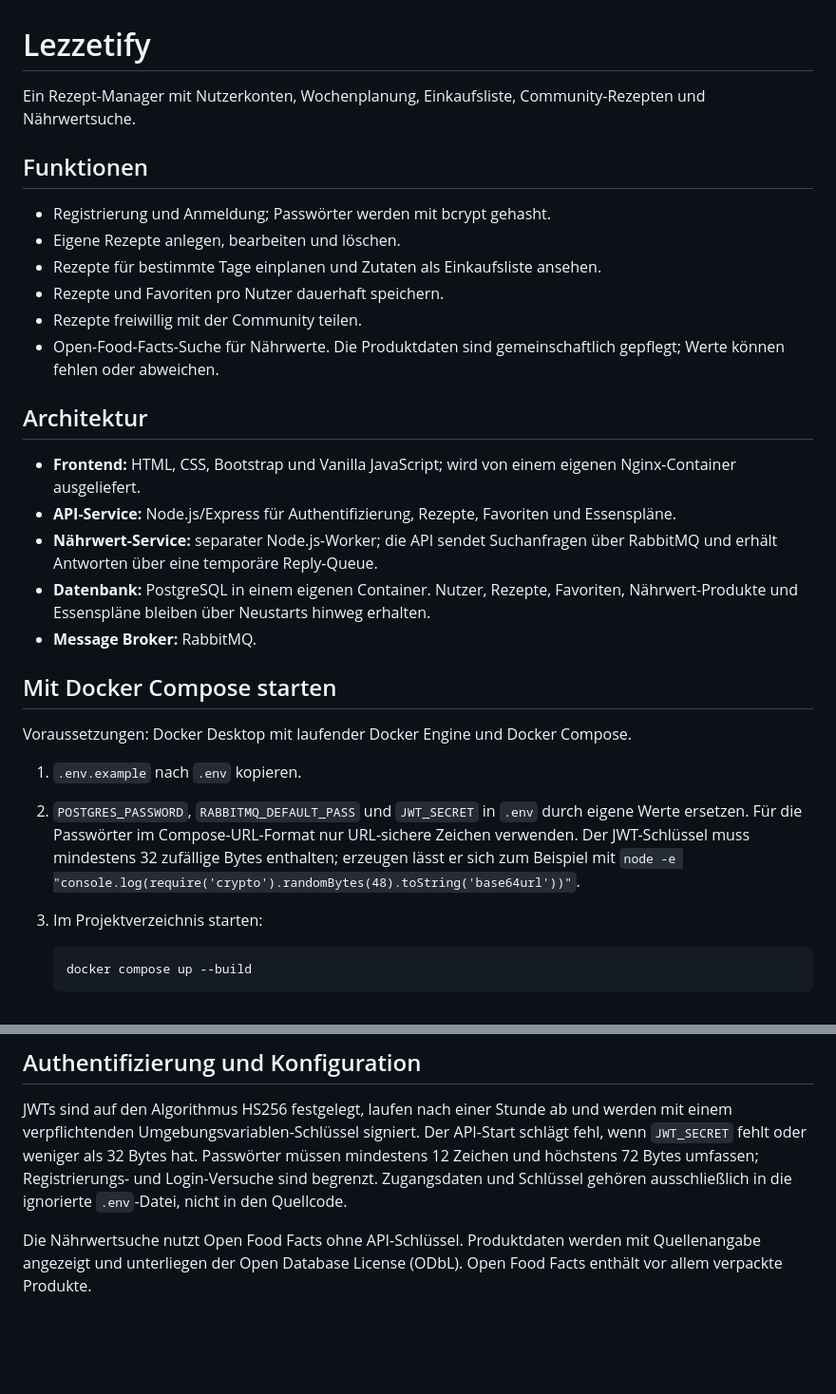
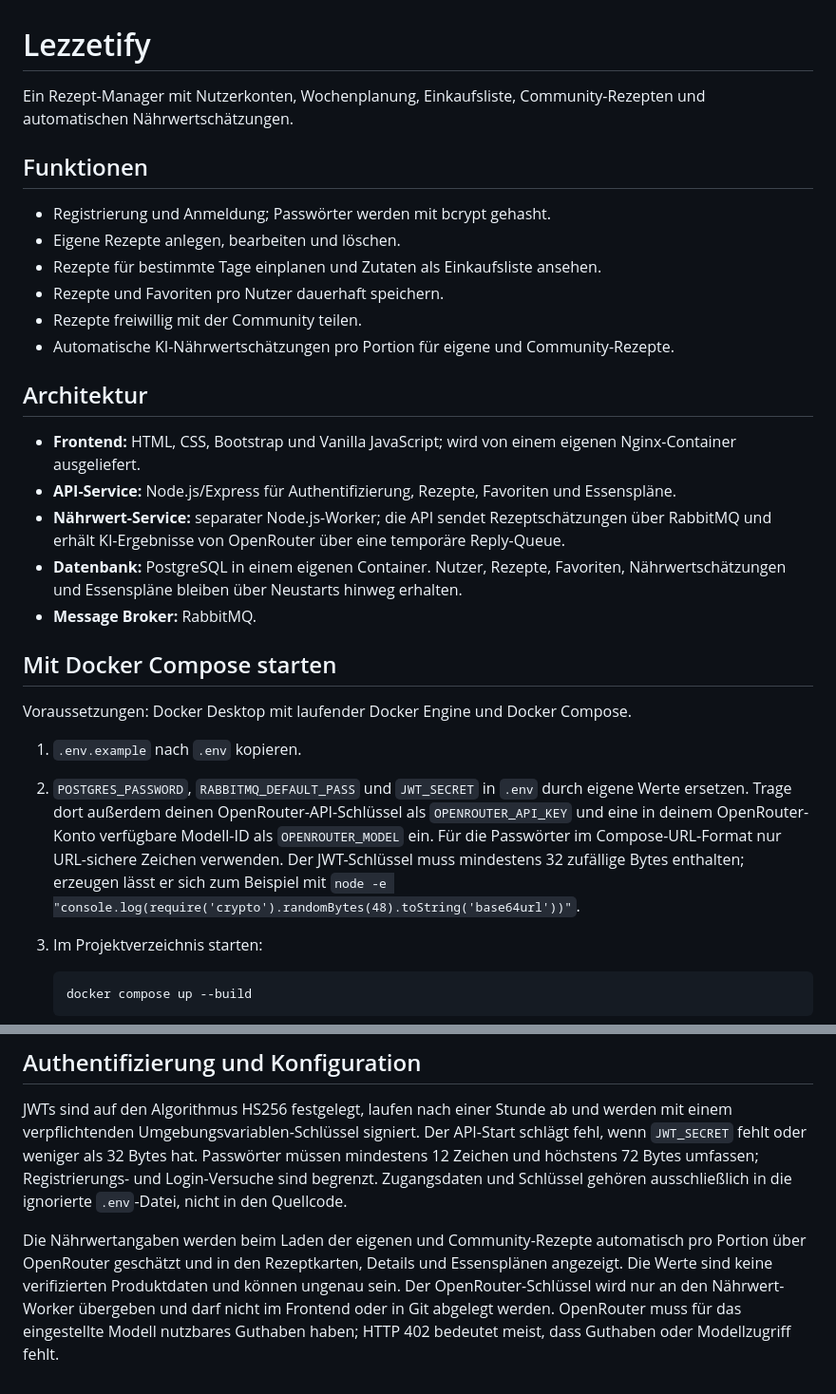
Before and after one commit to slm0128/Lezzetify, a Markdown page: README.md, 2 parts joined by grey strips. Shown at 95% size. GitHub-like rendering; blank space fills up the shorter version.

Commit message:
Readme angepasst

````diff
--- a/README.md
+++ b/README.md
@@ -1,6 +1,6 @@
 # Lezzetify
 
-Ein Rezept-Manager mit Nutzerkonten, Wochenplanung, Einkaufsliste, Community-Rezepten und Nährwertsuche.
+Ein Rezept-Manager mit Nutzerkonten, Wochenplanung, Einkaufsliste, Community-Rezepten und automatischen Nährwertschätzungen.
 
 ## Funktionen
 
@@ -9,14 +9,14 @@ Ein Rezept-Manager mit Nutzerkonten, Wochenplanung, Einkaufsliste, Community-Rez
 * Rezepte für bestimmte Tage einplanen und Zutaten als Einkaufsliste ansehen.
 * Rezepte und Favoriten pro Nutzer dauerhaft speichern.
 * Rezepte freiwillig mit der Community teilen.
-* Open-Food-Facts-Suche für Nährwerte. Die Produktdaten sind gemeinschaftlich gepflegt; Werte können fehlen oder abweichen.
+* Automatische KI-Nährwertschätzungen pro Portion für eigene und Community-Rezepte.
 
 ## Architektur
 
 * **Frontend:** HTML, CSS, Bootstrap und Vanilla JavaScript; wird von einem eigenen Nginx-Container ausgeliefert.
 * **API-Service:** Node.js/Express für Authentifizierung, Rezepte, Favoriten und Essenspläne.
-* **Nährwert-Service:** separater Node.js-Worker; die API sendet Suchanfragen über RabbitMQ und erhält Antworten über eine temporäre Reply-Queue.
-* **Datenbank:** PostgreSQL in einem eigenen Container. Nutzer, Rezepte, Favoriten, Nährwert-Produkte und Essenspläne bleiben über Neustarts hinweg erhalten.
+* **Nährwert-Service:** separater Node.js-Worker; die API sendet Rezeptschätzungen über RabbitMQ und erhält KI-Ergebnisse von OpenRouter über eine temporäre Reply-Queue.
+* **Datenbank:** PostgreSQL in einem eigenen Container. Nutzer, Rezepte, Favoriten, Nährwertschätzungen und Essenspläne bleiben über Neustarts hinweg erhalten.
 * **Message Broker:** RabbitMQ.
 
 ## Mit Docker Compose starten
@@ -24,7 +24,7 @@ Ein Rezept-Manager mit Nutzerkonten, Wochenplanung, Einkaufsliste, Community-Rez
 Voraussetzungen: Docker Desktop mit laufender Docker Engine und Docker Compose.
 
 1. `.env.example` nach `.env` kopieren.
-2. `POSTGRES_PASSWORD`, `RABBITMQ_DEFAULT_PASS` und `JWT_SECRET` in `.env` durch eigene Werte ersetzen. Für die Passwörter im Compose-URL-Format nur URL-sichere Zeichen verwenden. Der JWT-Schlüssel muss mindestens 32 zufällige Bytes enthalten; erzeugen lässt er sich zum Beispiel mit `node -e "console.log(require('crypto').randomBytes(48).toString('base64url'))"`.
+2. `POSTGRES_PASSWORD`, `RABBITMQ_DEFAULT_PASS` und `JWT_SECRET` in `.env` durch eigene Werte ersetzen. Trage dort außerdem deinen OpenRouter-API-Schlüssel als `OPENROUTER_API_KEY` und eine in deinem OpenRouter-Konto verfügbare Modell-ID als `OPENROUTER_MODEL` ein. Für die Passwörter im Compose-URL-Format nur URL-sichere Zeichen verwenden. Der JWT-Schlüssel muss mindestens 32 zufällige Bytes enthalten; erzeugen lässt er sich zum Beispiel mit `node -e "console.log(require('crypto').randomBytes(48).toString('base64url'))"`.
 3. Im Projektverzeichnis starten:
 
    ```powershell
@@ -45,4 +45,4 @@ Das Backend setzt eine erreichbare PostgreSQL- und RabbitMQ-Instanz sowie diesel
 
 JWTs sind auf den Algorithmus HS256 festgelegt, laufen nach einer Stunde ab und werden mit einem verpflichtenden Umgebungsvariablen-Schlüssel signiert. Der API-Start schlägt fehl, wenn `JWT_SECRET` fehlt oder weniger als 32 Bytes hat. Passwörter müssen mindestens 12 Zeichen und höchstens 72 Bytes umfassen; Registrierungs- und Login-Versuche sind begrenzt. Zugangsdaten und Schlüssel gehören ausschließlich in die ignorierte `.env`-Datei, nicht in den Quellcode.
 
-Die Nährwertsuche nutzt Open Food Facts ohne API-Schlüssel. Produktdaten werden mit Quellenangabe angezeigt und unterliegen der Open Database License (ODbL). Open Food Facts enthält vor allem verpackte Produkte.
+Die Nährwertangaben werden beim Laden der eigenen und Community-Rezepte automatisch pro Portion über OpenRouter geschätzt und in den Rezeptkarten, Details und Essensplänen angezeigt. Die Werte sind keine verifizierten Produktdaten und können ungenau sein. Der OpenRouter-Schlüssel wird nur an den Nährwert-Worker übergeben und darf nicht im Frontend oder in Git abgelegt werden. OpenRouter muss für das eingestellte Modell nutzbares Guthaben haben; HTTP 402 bedeutet meist, dass Guthaben oder Modellzugriff fehlt.
````
